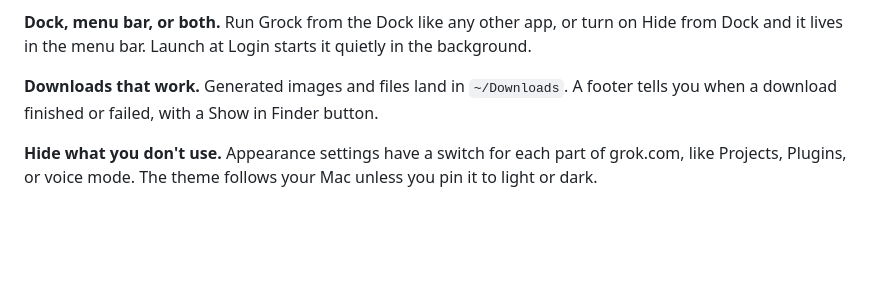
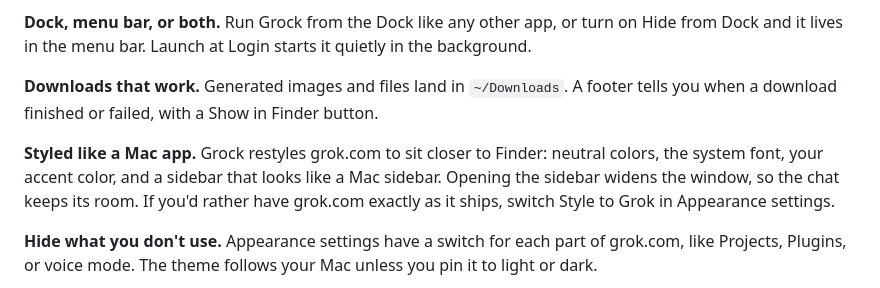
Before and after one commit to jaredatch/grock, a Markdown page: README.md, the part around one of its changes. GitHub-like rendering; blank space fills up the shorter version.

```diff
--- a/README.md
+++ b/README.md
@@ -51,6 +51,8 @@ You need macOS 26 or later on Apple silicon, plus a grok.com account (free or Su
 
 **Downloads that work.** Generated images and files land in `~/Downloads`. A footer tells you when a download finished or failed, with a Show in Finder button.
 
+**Styled like a Mac app.** Grock restyles grok.com to sit closer to Finder: neutral colors, the system font, your accent color, and a sidebar that looks like a Mac sidebar. Opening the sidebar widens the window, so the chat keeps its room. If you'd rather have grok.com exactly as it ships, switch Style to Grok in Appearance settings.
+
 **Hide what you don't use.** Appearance settings have a switch for each part of grok.com, like Projects, Plugins, or voice mode. The theme follows your Mac unless you pin it to light or dark.
 
 <p align="center">
```
Also changed, not shown: other parts of README.md (+2 -2 lines), docs/ARCHITECTURE.md (+3 -1 lines), docs/assets/settings-appearance.png, 2 other files.
